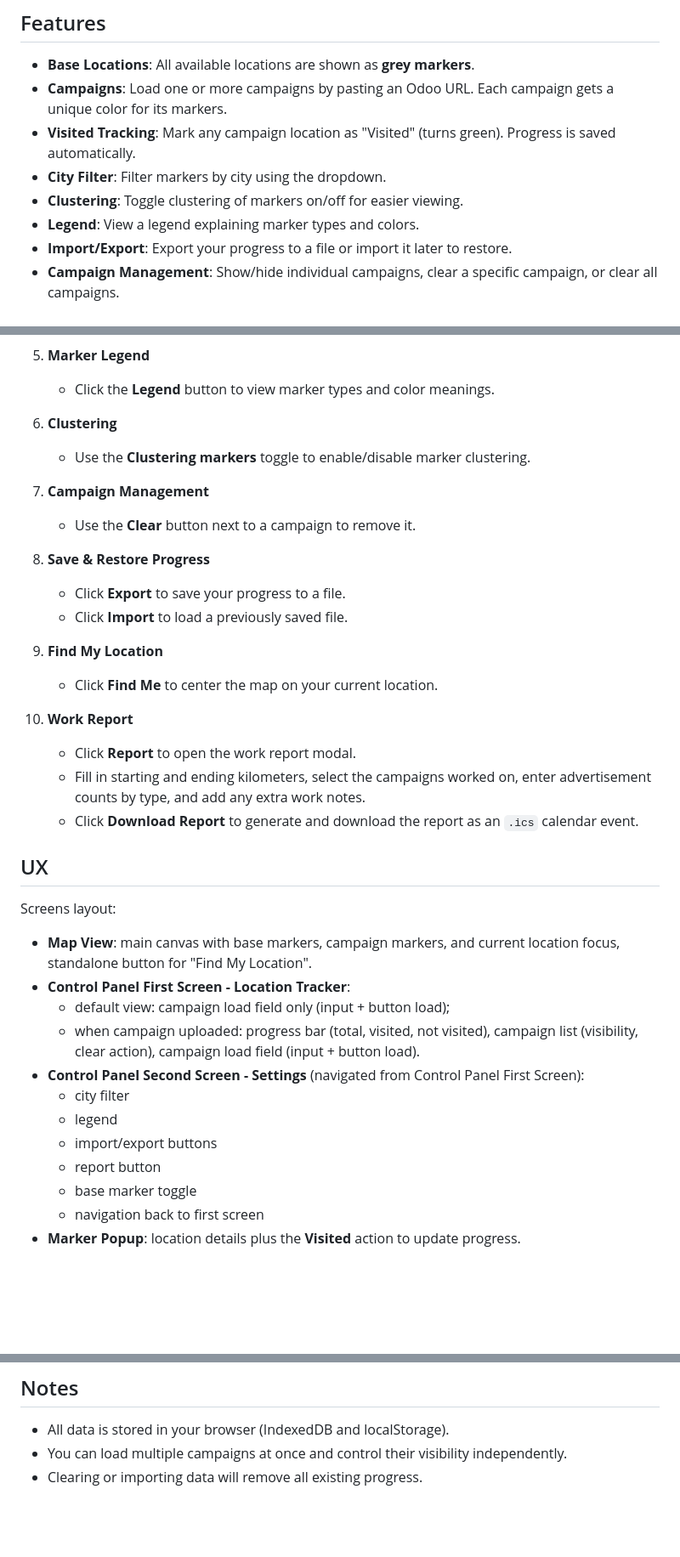
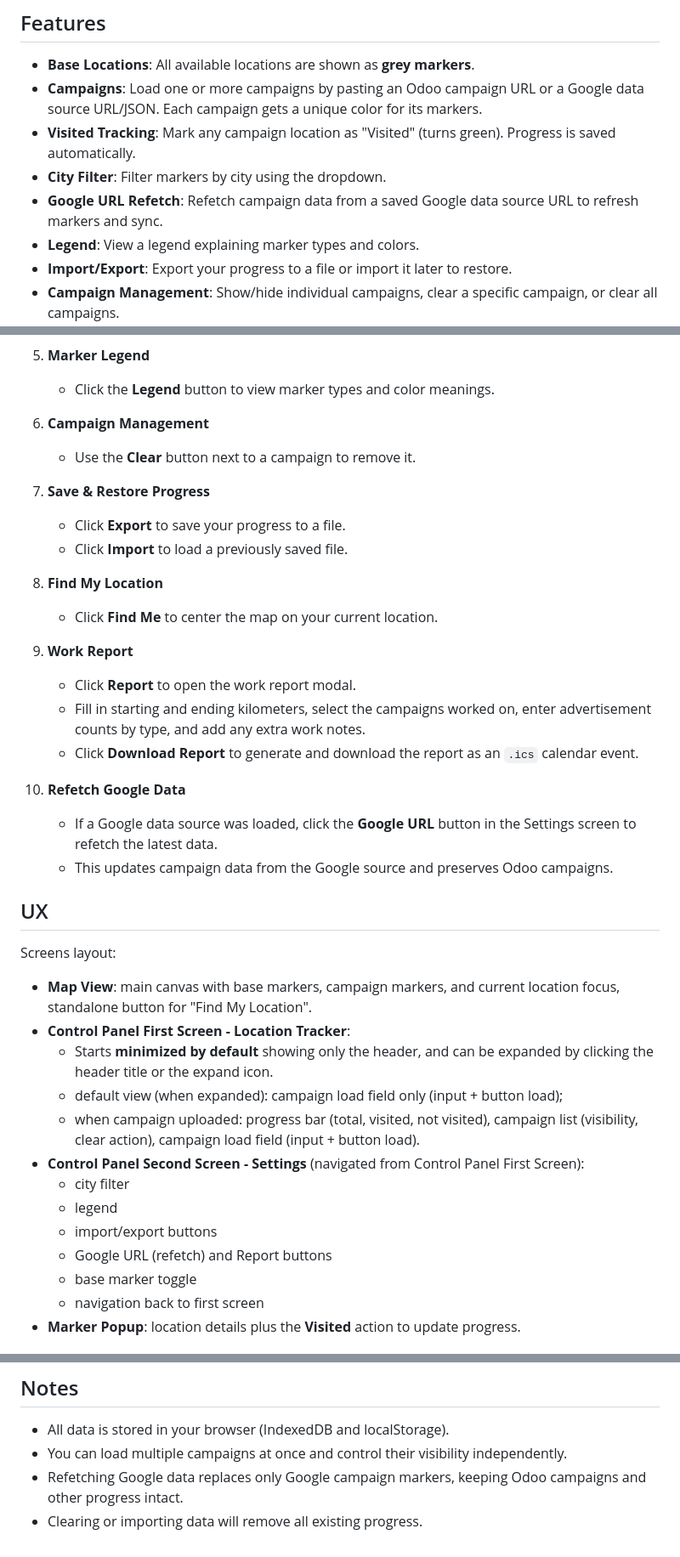
Before and after one commit to romashkoyp/mainos, a Markdown page: README.md, 3 parts joined by grey strips. Shown at 85% size. Drawn GitHub-style; blank space fills up the shorter version.

```diff
--- a/README.md
+++ b/README.md
@@ -5,10 +5,10 @@ A map-based tool to track visited locations and campaign-specific locations acro
 ## Features
 
 - **Base Locations**: All available locations are shown as **grey markers**.
-- **Campaigns**: Load one or more campaigns by pasting an Odoo URL. Each campaign gets a unique color for its markers.
+- **Campaigns**: Load one or more campaigns by pasting an Odoo campaign URL or a Google data source URL/JSON. Each campaign gets a unique color for its markers.
 - **Visited Tracking**: Mark any campaign location as "Visited" (turns green). Progress is saved automatically.
 - **City Filter**: Filter markers by city using the dropdown.
-- **Clustering**: Toggle clustering of markers on/off for easier viewing.
+- **Google URL Refetch**: Refetch campaign data from a saved Google data source URL to refresh markers and sync.
 - **Legend**: View a legend explaining marker types and colors.
 - **Import/Export**: Export your progress to a file or import it later to restore.
 - **Campaign Management**: Show/hide individual campaigns, clear a specific campaign, or clear all campaigns.
@@ -40,23 +40,24 @@ A map-based tool to track visited locations and campaign-specific locations acro
 5. **Marker Legend**
    - Click the **Legend** button to view marker types and color meanings.
 
-6. **Clustering**
-   - Use the **Clustering markers** toggle to enable/disable marker clustering.
-
-7. **Campaign Management**
+6. **Campaign Management**
    - Use the **Clear** button next to a campaign to remove it.
 
-8. **Save & Restore Progress**
+7. **Save & Restore Progress**
    - Click **Export** to save your progress to a file.
    - Click **Import** to load a previously saved file.
 
-9. **Find My Location**
+8. **Find My Location**
    - Click **Find Me** to center the map on your current location.
 
-10. **Work Report**
-    - Click **Report** to open the work report modal.
-    - Fill in starting and ending kilometers, select the campaigns worked on, enter advertisement counts by type, and add any extra work notes.
-    - Click **Download Report** to generate and download the report as an `.ics` calendar event.
+9. **Work Report**
+   - Click **Report** to open the work report modal.
+   - Fill in starting and ending kilometers, select the campaigns worked on, enter advertisement counts by type, and add any extra work notes.
+   - Click **Download Report** to generate and download the report as an `.ics` calendar event.
+
+10. **Refetch Google Data**
+    - If a Google data source was loaded, click the **Google URL** button in the Settings screen to refetch the latest data.
+    - This updates campaign data from the Google source and preserves Odoo campaigns.
 
 ## UX
 
@@ -64,13 +65,14 @@ Screens layout:
 
 - **Map View**: main canvas with base markers, campaign markers, and current location focus, standalone button for "Find My Location".
 - **Control Panel First Screen - Location Tracker**:
-  - default view: campaign load field only (input + button load);
+  - Starts **minimized by default** showing only the header, and can be expanded by clicking the header title or the expand icon.
+  - default view (when expanded): campaign load field only (input + button load);
   - when campaign uploaded: progress bar (total, visited, not visited), campaign list (visibility, clear action), campaign load field (input + button load).
 - **Control Panel Second Screen - Settings** (navigated from Control Panel First Screen):
   - city filter
   - legend
   - import/export buttons
-  - report button
+  - Google URL (refetch) and Report buttons
   - base marker toggle
   - navigation back to first screen
 - **Marker Popup**: location details plus the **Visited** action to update progress.
@@ -94,4 +96,5 @@ Screens layout:
 
 - All data is stored in your browser (IndexedDB and localStorage).
 - You can load multiple campaigns at once and control their visibility independently.
+- Refetching Google data replaces only Google campaign markers, keeping Odoo campaigns and other progress intact.
 - Clearing or importing data will remove all existing progress.
```
Also changed, not shown: other parts of README.md (+2 -2 lines).
